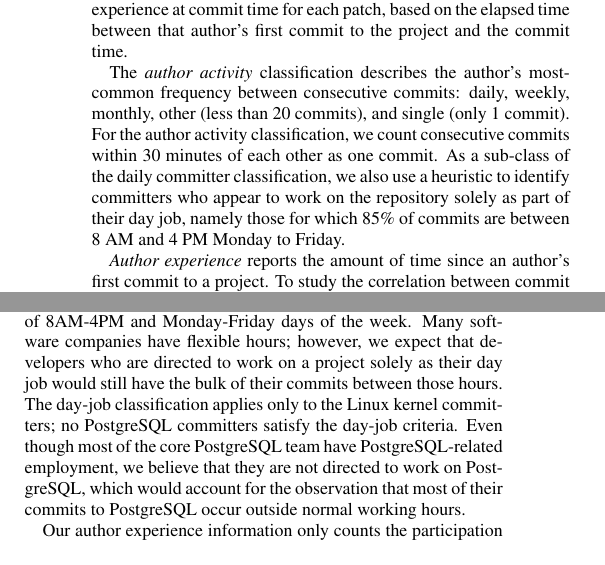
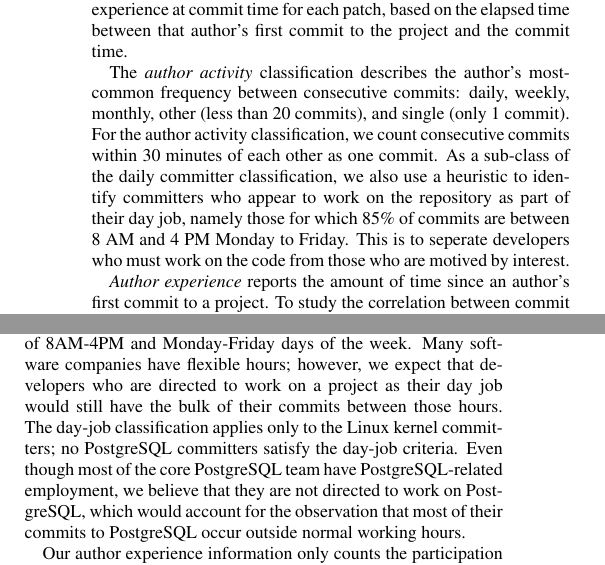
Before and after one commit to eyolfson/scc, a LaTeX paper (msr-2011/paper.tex, which reads msr-2011/methods.tex): two parts of the columns of pages 3 and 4 of 10 before the commit and two parts of the columns of pages 3 and 4 of 11 after it, joined at a grey line, cut so that both start at the same text. Compiled offline with pdfLaTeX.

Commit message:
Added a sentence.

```diff
--- a/msr-2011/methods.tex
+++ b/msr-2011/methods.tex
@@ -117,9 +117,10 @@ frequency between consecutive commits: daily, weekly, monthly, other (less than
 20 commits), and single (only 1 commit). For the author activity classification,
 we count consecutive commits within 30 minutes of each other as one commit. As a
 sub-class of the daily committer classification, we also use a heuristic to
-identify committers who appear to work on the repository solely as part of their
-day job, namely those for which 85\% of commits are between 8 AM and 4 PM Monday
-to Friday.
+identify committers who appear to work on the repository as part of their day
+job, namely those for which 85\% of commits are between 8 AM and 4 PM Monday to
+Friday. This is to seperate developers who must work on the code from those who
+are motived by interest.
 
 {\em Author experience} reports the amount of time since an author's first
 commit to a project. To study the correlation between commit bugginess and
@@ -269,8 +270,8 @@ addresses, so that each author has a single email address.
 
 Our day-job classification for authors is based on the fixed hours of 8AM-4PM
 and Monday-Friday days of the week. Many software companies have flexible hours;
-however, we expect that developers who are directed to work on a project solely
-as their day job would still have the bulk of their commits between those
+however, we expect that developers who are directed to work on a project as
+their day job would still have the bulk of their commits between those
 hours. The day-job classification applies only to the Linux kernel committers;
 no PostgreSQL committers satisfy the day-job criteria. Even though most of the
 core PostgreSQL team have PostgreSQL-related employment, we believe that they
```
Also changed, not shown: msr-2011/intro.tex (+0 -1 lines), 1 other file.
